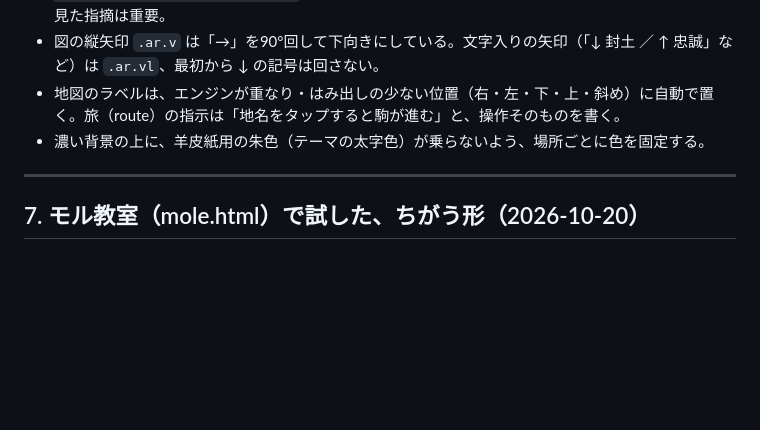
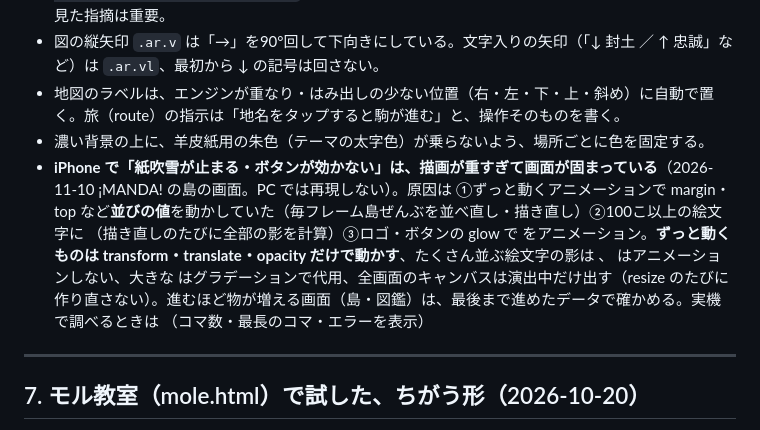
Before and after one commit to condoidea/p-learning-engine, a Markdown page: docs/学習設計ノウハウ.md, the part around the change. GitHub-like rendering; blank space fills up the shorter version.

Commit message:
学習設計ノウハウ：iPhone で画面が固まる原因（ずっと動くアニメで並びの値を動かす・大量の filter）と対策
Co-Authored-By: Claude Opus 5.5 <noreply@anthropic.com>

```diff
--- a/docs/学習設計ノウハウ.md
+++ b/docs/学習設計ノウハウ.md
@@ -104,6 +104,7 @@
 - 図の縦矢印 `.ar.v` は「→」を90°回して下向きにしている。文字入りの矢印（「↓ 封土 ／ ↑ 忠誠」など）は `.ar.vl`、最初から ↓ の記号は回さない。
 - 地図のラベルは、エンジンが重なり・はみ出しの少ない位置（右・左・下・上・斜め）に自動で置く。旅（route）の指示は「地名をタップすると駒が進む」と、操作そのものを書く。
 - 濃い背景の上に、羊皮紙用の朱色（テーマの太字色）が乗らないよう、場所ごとに色を固定する。
+- **iPhone で「紙吹雪が止まる・ボタンが効かない」は、描画が重すぎて画面が固まっている**（2026-11-10 ¡MANDA! の島の画面。PC では再現しない）。原因は ①ずっと動くアニメーションで margin・top など**並びの値**を動かしていた（毎フレーム島ぜんぶを並べ直し・描き直し）②100こ以上の絵文字に （描き直しのたびに全部の影を計算）③ロゴ・ボタンの glow で  をアニメーション。**ずっと動くものは transform・translate・opacity だけで動かす**、たくさん並ぶ絵文字の影は 、 はアニメーションしない、大きな  はグラデーションで代用、全画面のキャンバスは演出中だけ出す（resize のたびに作り直さない）。進むほど物が増える画面（島・図鑑）は、最後まで進めたデータで確かめる。実機で調べるときは （コマ数・最長のコマ・エラーを表示）
 
 ---
 
```
